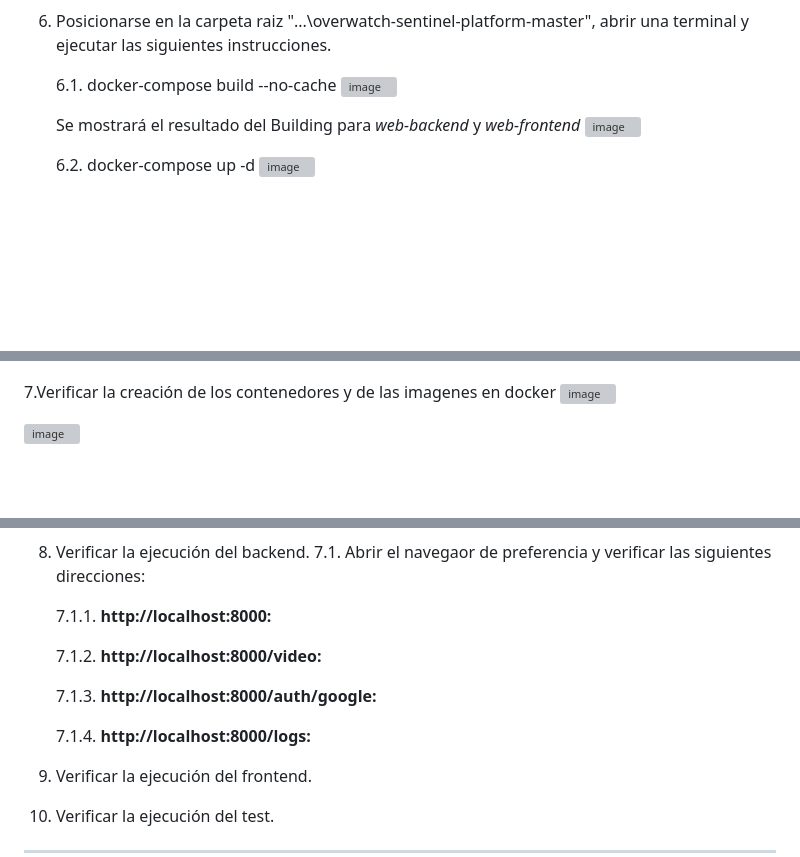
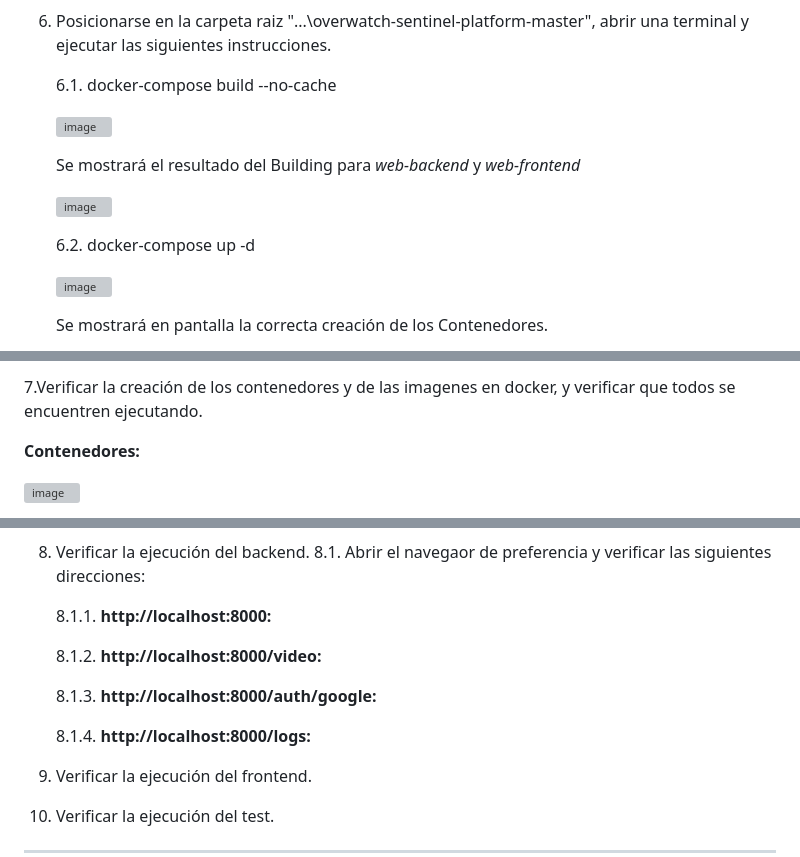
Before and after one commit to dafmontenegro/overwatch-sentinel-platform, a Markdown page: README.md, 3 parts joined by grey strips. Rendered like a GitHub page; blank space fills up the shorter version; grey boxes are pictures that could not be loaded.

```diff
--- a/README.md
+++ b/README.md
@@ -129,12 +138,16 @@ Esta arquitectura promueve un diseño distribuido robusto, en el cual cada eleme
 6. Posicionarse en la carpeta raiz "...\overwatch-sentinel-platform-master", abrir una terminal y ejecutar las siguientes instrucciones.
 
    6.1. docker-compose build --no-cache
+
    ![image](https://github.com/user-attachments/assets/3f6230bb-48da-4452-91eb-046e9cd028c1)
 
    Se mostrará el resultado del Building para *web-backend* y *web-frontend*
+
    ![image](https://github.com/user-attachments/assets/88729237-e992-48e5-81f3-e0dd46c9998f)
 
    6.2. docker-compose up -d
+
    ![image](https://github.com/user-attachments/assets/6f33f92d-45ea-46ef-bd66-199185315d2b)
 
+   Se mostrará en pantalla la correcta creación de los Contenedores.
 
@@ -141,4 +155,6 @@ Esta arquitectura promueve un diseño distribuido robusto, en el cual cada eleme
 
+7.Verificar la creación de los contenedores y de las imagenes en docker, y verificar que todos se encuentren ejecutando.
 
-7.Verificar la creación de los contenedores y de las imagenes en docker
+   **Contenedores:**
+
    ![image](https://github.com/user-attachments/assets/dbf5819b-eb79-4734-8508-a66f92a7ba7d)
@@ -148,14 +169,14 @@ Esta arquitectura promueve un diseño distribuido robusto, en el cual cada eleme
 
 8. Verificar la ejecución del backend.
-   7.1. Abrir el navegaor de preferencia y verificar las siguientes direcciones:
+   8.1. Abrir el navegaor de preferencia y verificar las siguientes direcciones:
 
-      7.1.1. **http://localhost:8000:**
+      8.1.1. **http://localhost:8000:**
 
-      7.1.2. **http://localhost:8000/video:**
+      8.1.2. **http://localhost:8000/video:**
 
-      7.1.3. **http://localhost:8000/auth/google:**
+      8.1.3. **http://localhost:8000/auth/google:**
 
-      7.1.4. **http://localhost:8000/logs:**
+      8.1.4. **http://localhost:8000/logs:**
 
 9. Verificar la ejecución del frontend.
 10. Verificar la ejecución del test.
```
Also changed, not shown: other parts of README.md (+19 -4 lines).
